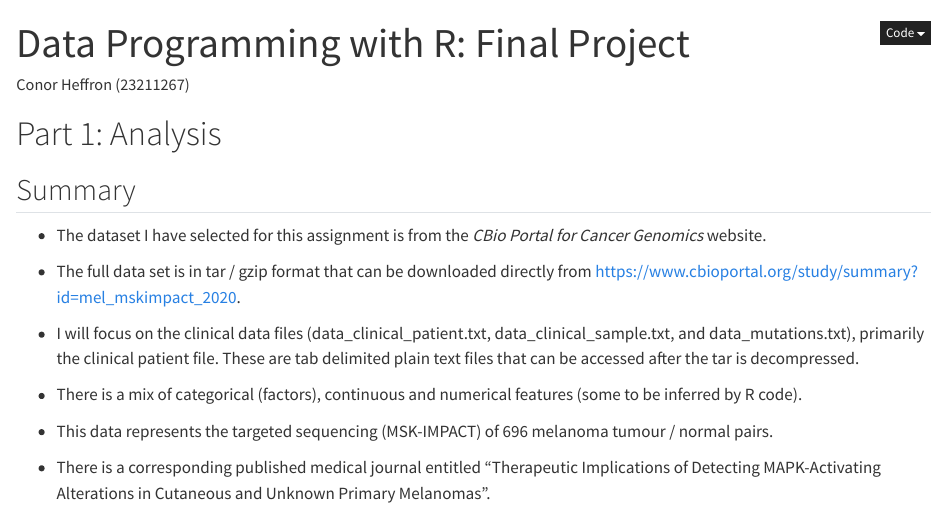
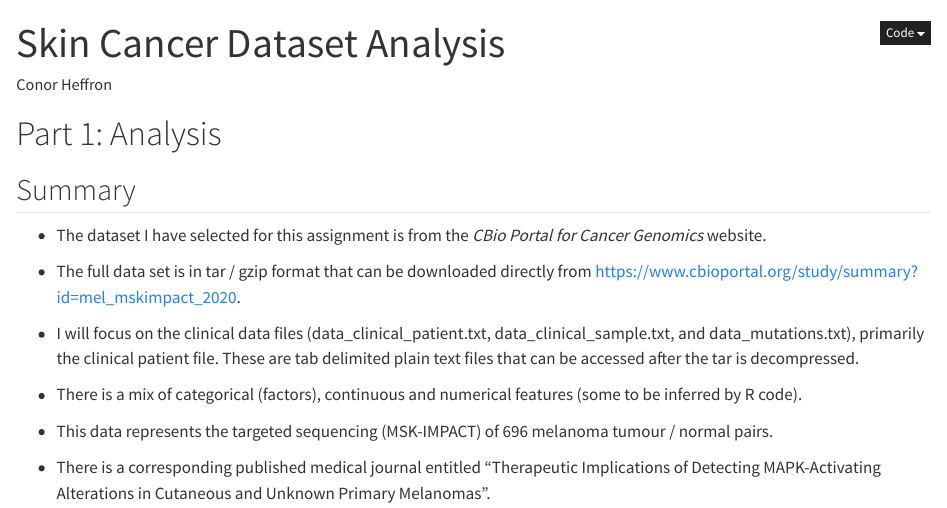
Before and after one commit to conorheffron/cbio-skin-canc, a Quarto document (final-project-report.qmd): the page in a window 1100 px wide, from its top. Rendered offline with R 4.5, knitr and Pandoc in place of Quarto, with nearby package versions; some code elsewhere in the file could not run offline.

Commit message:
Re-org content

```diff
--- a/final-project-report.qmd
+++ b/final-project-report.qmd
@@ -1,6 +1,6 @@
 ---
-title: "Data Programming with R: Final Project"
-author: "Conor Heffron (23211267)"
+title: "Skin Cancer Dataset Analysis"
+author: "Conor Heffron"
 format:
   html:
    embed-resources: true
```
Also changed, not shown: 1 other file.
